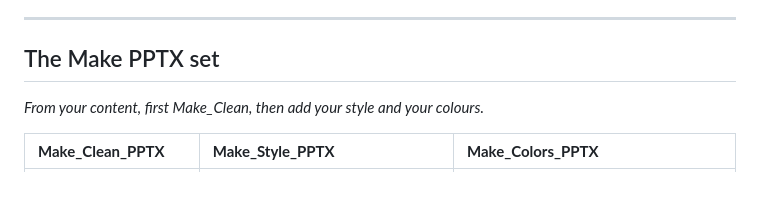
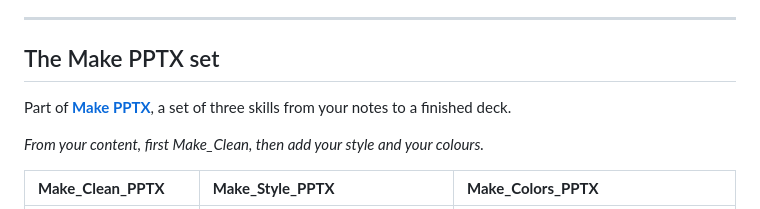
Before and after one commit to MaximeRumpler/Make_Clean_PPTX, a Markdown page: README.md, the part around the change. Rendered like a GitHub page; blank space fills up the shorter version.

Commit message:
README: link to the Make PPTX home page (#10)
Co-authored-by: Claude Opus 5.5 <noreply@anthropic.com>

```diff
--- a/README.md
+++ b/README.md
@@ -63,6 +63,8 @@ Browse them in the [gallery](https://maximerumpler.github.io/Make_Clean_PPTX/),
 
 ## The Make PPTX set
 
+Part of [**Make PPTX**](https://github.com/MaximeRumpler/Make_PPTX), a set of three skills from your notes to a finished deck.
+
 *From your content, first Make_Clean, then add your style and your colours.*
 
 | **Make_Clean_PPTX** | **Make_Style_PPTX** | **Make_Colors_PPTX** |
```
